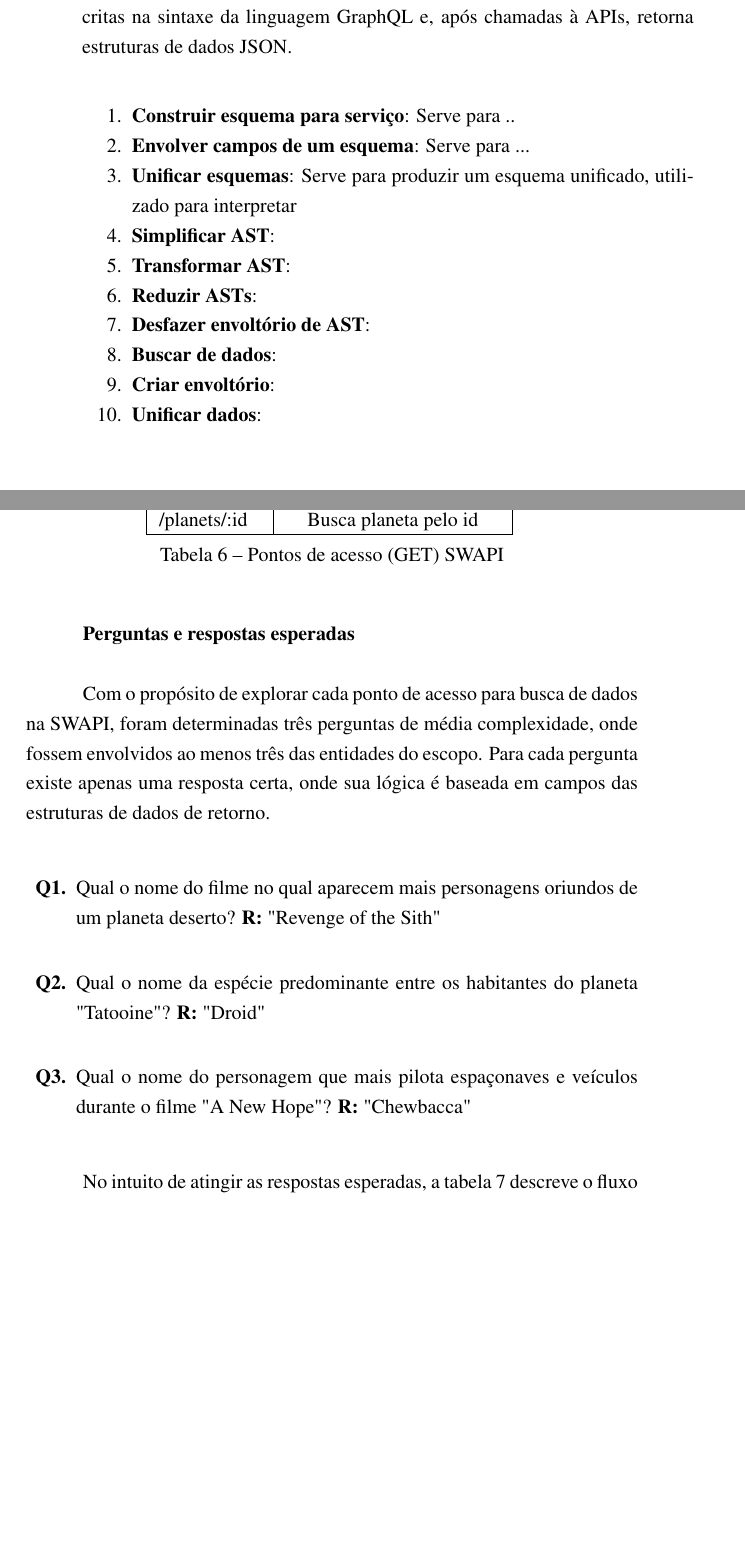
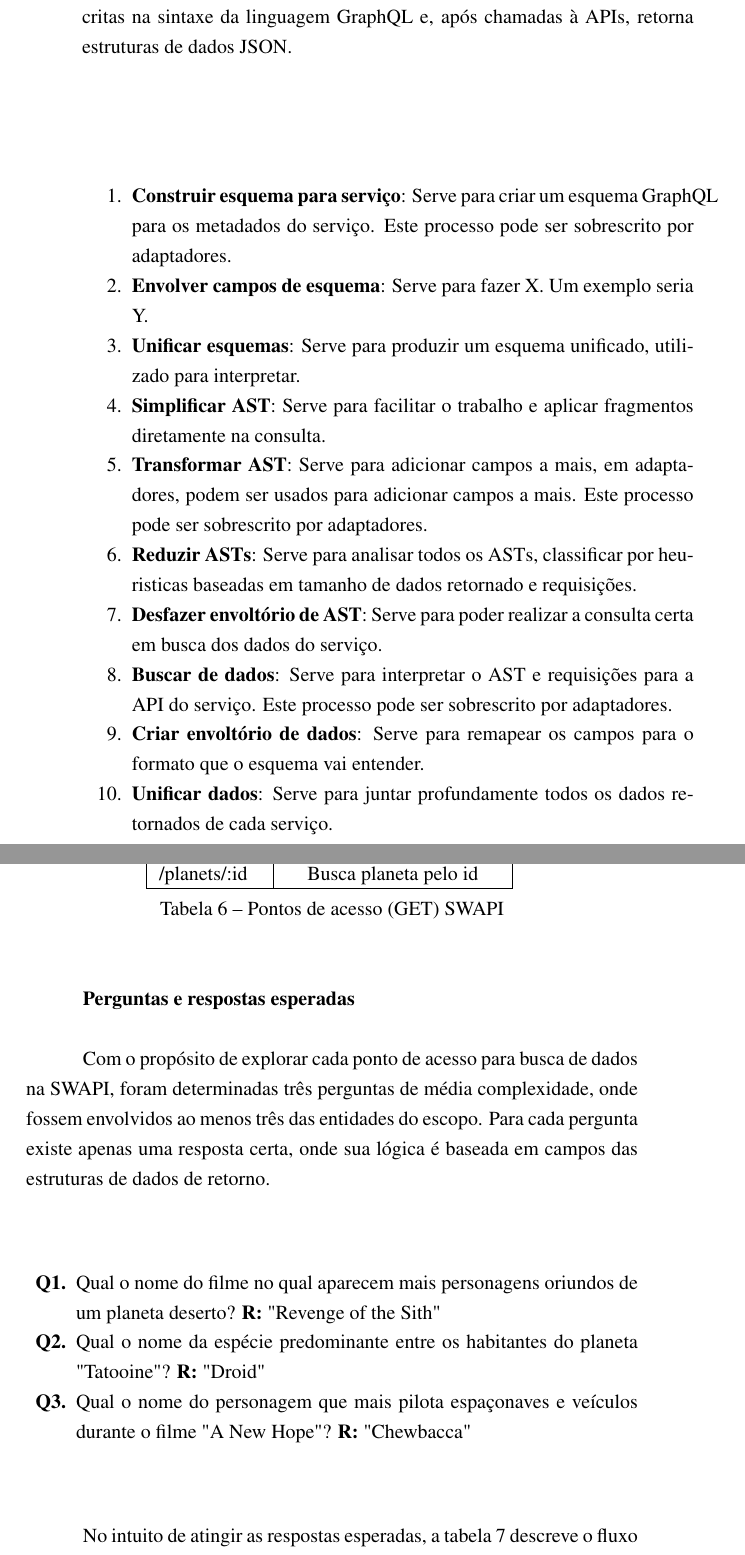
Before and after one commit to mateusmaso/thesis, a LaTeX thesis (index.tex, which reads textual/desenvolvimento/planejamento-de-projeto/index.tex, textual/validacao/index.tex): two parts of pages 53 and 60 of 99, joined at a grey line, cut so that both start at the same text, the shorter picture padded with empty space. Compiled offline with pdfLaTeX.

Commit message:
no message

```diff
--- a/textual/desenvolvimento/planejamento-de-projeto/index.tex
+++ b/textual/desenvolvimento/planejamento-de-projeto/index.tex
@@ -156,31 +156,17 @@ Após um estudo, a primeira escolha foi em utilizar a tecnologia GraphQL como pr
 A seguir, é realizada a análise dos dois fluxos de execução descritos na especificação da ferramenta. O primeiro, figura 21, é o processo de criação do intermediador, que recebe como entrada funções de configuração de serviços e retorna um esquema GraphQL. O segundo, figura 22, é o processo de consulta de dados no intermediador, onde leva como entrada consultas escritas na sintaxe da linguagem GraphQL e, após chamadas à APIs, retorna estruturas de dados JSON.
 
 \begin{enumerate}[noitemsep]
-  \item \textbf{Construir esquema para serviço}: Serve para ..
-  \item \textbf{Envolver campos de um esquema}: Serve para ...
-  \item \textbf{Unificar esquemas}: Serve para produzir um esquema unificado, utilizado para interpretar
-  \item \textbf{Simplificar AST}:
-  \item \textbf{Transformar AST}:
-  \item \textbf{Reduzir ASTs}:
-  \item \textbf{Desfazer envoltório de AST}:
-  \item \textbf{Buscar de dados}:
-  \item \textbf{Criar envoltório}:
-  \item \textbf{Unificar dados}:
+  \item \textbf{Construir esquema para serviço}: Serve para criar um esquema GraphQL para os metadados do serviço. Este processo pode ser sobrescrito por adaptadores.
+  \item \textbf{Envolver campos de esquema}: Serve para fazer X. Um exemplo seria Y.
+  \item \textbf{Unificar esquemas}: Serve para produzir um esquema unificado, utilizado para interpretar.
+  \item \textbf{Simplificar AST}: Serve para facilitar o trabalho e aplicar fragmentos diretamente na consulta.
+  \item \textbf{Transformar AST}: Serve para adicionar campos a mais, em adaptadores, podem ser usados para adicionar campos a mais. Este processo pode ser sobrescrito por adaptadores.
+  \item \textbf{Reduzir ASTs}: Serve para analisar todos os ASTs, classificar por heuristicas baseadas em tamanho de dados retornado e requisições.
+  \item \textbf{Desfazer envoltório de AST}: Serve para poder realizar a consulta certa em busca dos dados do serviço.
+  \item \textbf{Buscar de dados}: Serve para interpretar o AST e requisições para a API do serviço. Este processo pode ser sobrescrito por adaptadores.
+  \item \textbf{Criar envoltório de dados}: Serve para remapear os campos para o formato que o esquema vai entender.
+  \item \textbf{Unificar dados}: Serve para juntar profundamente todos os dados retornados de cada serviço.
 \end{enumerate}
-
-% \begin{figure}[H]
-%   \centering
-%   \smartdiagramset{circular distance=2cm,uniform arrow color=true,arrow line width=1pt,arrow color=gray!50!black,uniform color list=white for 6 items,font=\small,text width=2.0cm,module minimum width=2.0cm,module minimum height=1.5cm,arrow tip=to,back arrow disabled=true}
-%   \smartdiagram[flow diagram:horizontal]{(1) Construir esquema para serviço,(2) Envolver campos do esquema, (3) Unificar esquemas}
-%   \caption{Processo de criação do intermediador}
-% \end{figure}
-
-% \begin{figure}[H]
-%   \centering
-%   \smartdiagramset{font=\small,circular distance=2cm,uniform arrow color=true,arrow line width=1pt,arrow color=gray!50!black,uniform color list=white for 7 items,font=\small,text width=2.0cm,module minimum width=2.0cm,module minimum height=1.5cm,arrow tip=to,back arrow disabled=true}
-%   \smartdiagram[flow diagram:horizontal]{(4) Simplificar AST,(5) Transformar AST,(6) Reduzir ASTs,(7) Desfazer envoltório de AST,(8) Buscar de dados,(9) Criar envoltório,(10) Unificar dados}
-%   \caption{Consulta de dados no intermediador (resolveQuery)}
-% \end{figure}
 
 \begin{figure}[H]
   \centering
--- a/textual/validacao/index.tex
+++ b/textual/validacao/index.tex
@@ -44,7 +44,7 @@ Foi escolhido trabalhar com um escopo de serviço conhecido como SWAPI (\textit{
 
 Com o propósito de explorar cada ponto de acesso para busca de dados na SWAPI, foram determinadas três perguntas de média complexidade, onde fossem envolvidos ao menos três das entidades do escopo. Para cada pergunta existe apenas uma resposta certa, onde sua lógica é baseada em campos das estruturas de dados de retorno.
 
-\begin{enumerate}
+\begin{enumerate}[noitemsep]
 \item[\textbf{Q1.}] Qual o nome do filme no qual aparecem mais personagens oriundos de um planeta deserto? \textbf{R:} "Revenge of the Sith"
 \item[\textbf{Q2.}] Qual o nome da espécie predominante entre os habitantes do planeta "Tatooine"? \textbf{R:} "Droid"
 \item[\textbf{Q3.}] Qual o nome do personagem que mais pilota espaçonaves e veículos durante o filme "A New Hope"? \textbf{R:} "Chewbacca"
```
Also changed, not shown: textual/fundamentos/descricao-de-api-rest/index.tex (+3 -3 lines), textual/conclusao/index.tex (line endings or trailing spaces).
